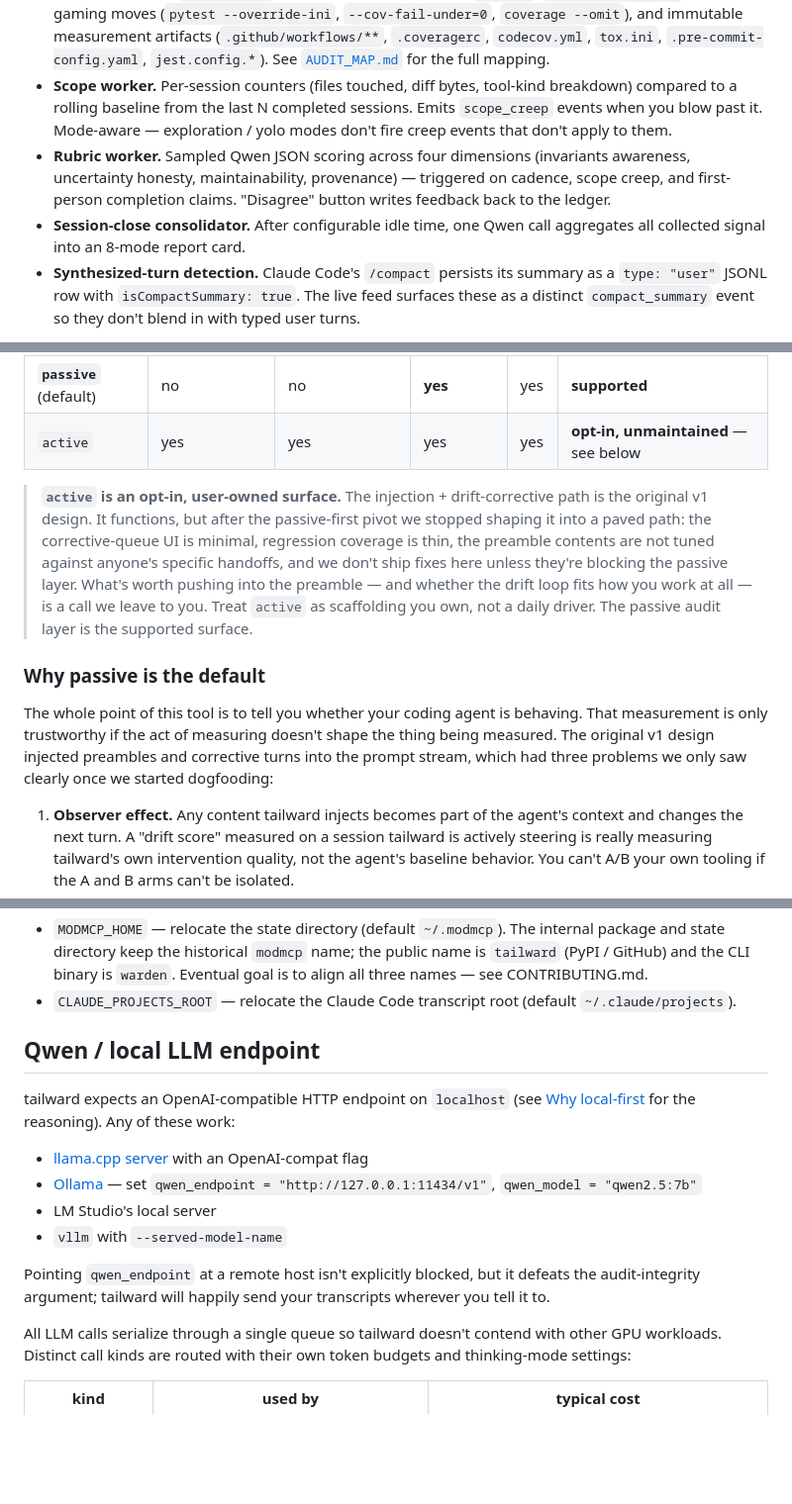
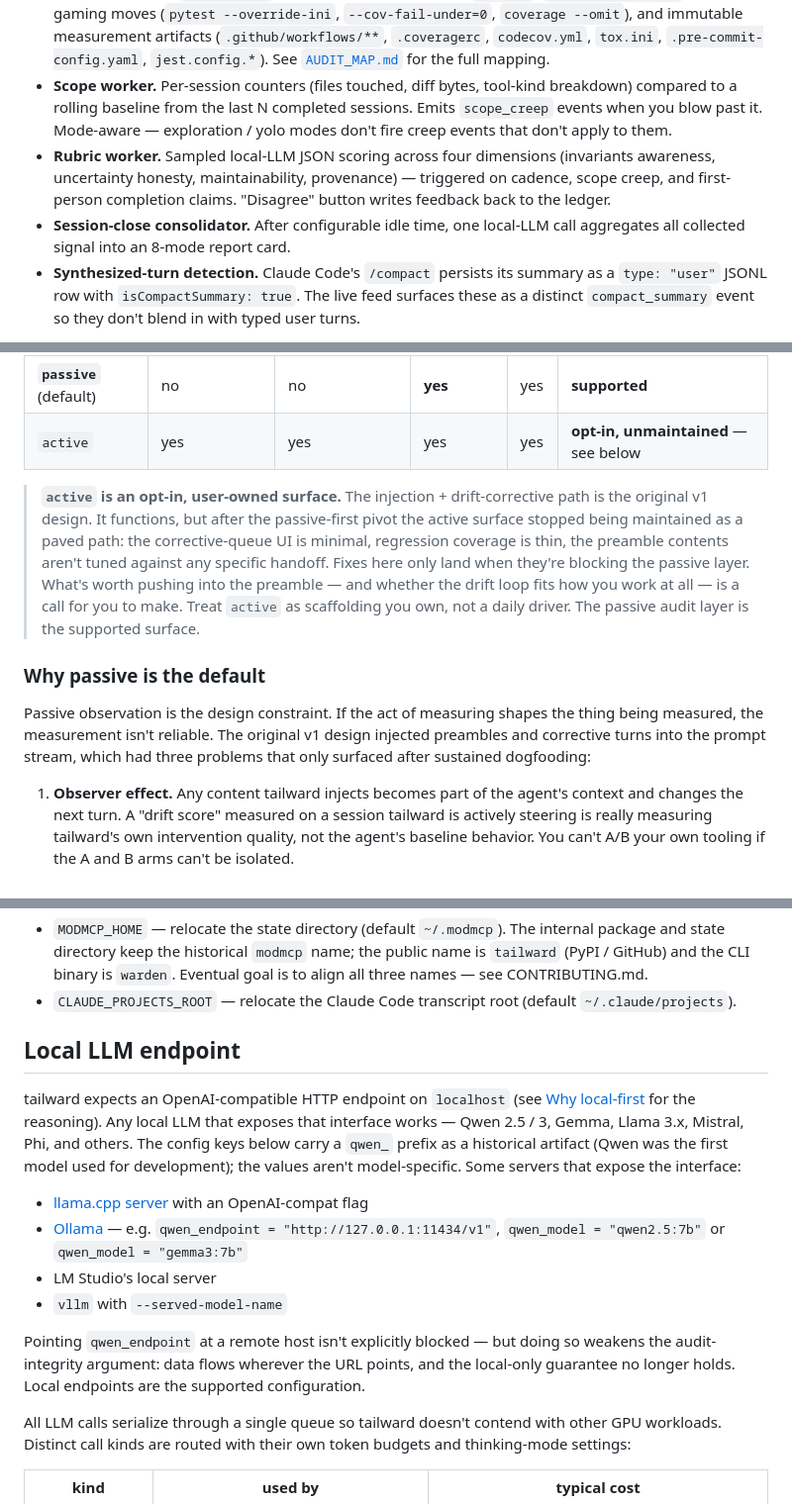
Before and after one commit to bifurcatelabs/tailward, a Markdown page: README.md, 3 parts joined by grey strips. Shown at 99% size. GitHub-like rendering; blank space fills up the shorter version.

Commit message:
docs(readme): tighten framing — drop narrator-y "we", generalize Qwen
Five punch-list items (R-10 through R-14) addressed in one pass:

- R-10: "The whole point of this tool is to tell you whether your
  coding agent is behaving" reframed to a direct design statement —
  "Passive observation is the design constraint. If the act of
  measuring shapes the thing being measured, the measurement isn't
  reliable." No more narrator declaring purpose.

- R-11: Qwen → "local LLM" in framing prose (rubric worker,
  consolidator, budget panel, daily-use comment, llm-metrics route
  description). Section heading "Qwen / local LLM endpoint" renamed
  to "Local LLM endpoint" with explicit Qwen-as-historical-prefix
  callout: "config keys below carry a qwen_ prefix as a historical
  artifact (Qwen was the first model used for development); the
  values aren't model-specific. Any local LLM that exposes the
  OpenAI-compatible interface works — Qwen 2.5/3, Gemma, Llama 3.x,
  Mistral, Phi, and others." Config key names retained — renaming
  qwen_endpoint -> llm_endpoint would break existing user configs.

- R-12: "tailward will happily send your transcripts wherever you
  tell it to" replaced with neutral framing — "doing so weakens the
  audit-integrity argument: data flows wherever the URL points, and
  the local-only guarantee no longer holds. Local endpoints are the
  supported configuration." No more "happily" / reckless tone.

- R-13: "(eventually)" parenthetical removed from the cost
  framing. Stale phrasing — meaning unclear. New: "The cost: running
  one extra local service (an OpenAI-compatible LLM endpoint) when
  you want the LLM-judged dimensions — without one, the
  deterministic checks still run."

- R-14: "we" / "our" / "us" sweep — both instances rewritten:
  "after the passive-first pivot we stopped shaping it" -> "after
  the passive-first pivot the active surface stopped being
  maintained"; "three problems we only saw clearly once we started
  dogfooding" -> "three problems that only surfaced after sustained
  dogfooding". Removes corporate-speak / collective-decision tone.

```diff
--- a/README.md
+++ b/README.md
@@ -21,8 +21,8 @@ Solo-dev work; expect rough edges. Issues and discussion welcome — see [CONTRI
 - **LiveBus + SSE web UI.** Every assistant turn, tool call, violation, scope snapshot, and rubric score streams in real time to a localhost browser view. Polling fallback when SSE is unavailable.
 - **Constraints worker.** Parses "Active Rules" from `intent.md` into path-glob / immutable-file / forbidden-bash policies and flags violations against every `tool_use` event. Ack / dismiss from the UI. Ships a baseline policy out of the box covering destructive commands (force-push, `rm -rf /`), mute-the-alarm moves (`--no-verify`, test/lint tools silenced with `|| true`, `pytest --deselect`), target-gaming moves (`pytest --override-ini`, `--cov-fail-under=0`, `coverage --omit`), and immutable measurement artifacts (`.github/workflows/**`, `.coveragerc`, `codecov.yml`, `tox.ini`, `.pre-commit-config.yaml`, `jest.config.*`). See [`AUDIT_MAP.md`](AUDIT_MAP.md) for the full mapping.
 - **Scope worker.** Per-session counters (files touched, diff bytes, tool-kind breakdown) compared to a rolling baseline from the last N completed sessions. Emits `scope_creep` events when you blow past it. Mode-aware — exploration / yolo modes don't fire creep events that don't apply to them.
-- **Rubric worker.** Sampled Qwen JSON scoring across four dimensions (invariants awareness, uncertainty honesty, maintainability, provenance) — triggered on cadence, scope creep, and first-person completion claims. "Disagree" button writes feedback back to the ledger.
-- **Session-close consolidator.** After configurable idle time, one Qwen call aggregates all collected signal into an 8-mode report card.
+- **Rubric worker.** Sampled local-LLM JSON scoring across four dimensions (invariants awareness, uncertainty honesty, maintainability, provenance) — triggered on cadence, scope creep, and first-person completion claims. "Disagree" button writes feedback back to the ledger.
+- **Session-close consolidator.** After configurable idle time, one local-LLM call aggregates all collected signal into an 8-mode report card.
 - **Synthesized-turn detection.** Claude Code's `/compact` persists its summary as a `type: "user"` JSONL row with `isCompactSummary: true`. The live feed surfaces these as a distinct `compact_summary` event so they don't blend in with typed user turns.
 
 **Reflection — am I behaving?**
@@ -52,11 +52,11 @@ tailward has one top-level knob: `warden_mode` in `~/.modmcp/config.toml`.
 | **`passive`** (default) | no | no | **yes** | yes | **supported** |
 | `active` | yes | yes | yes | yes | **opt-in, unmaintained** — see below |
 
-> **`active` is an opt-in, user-owned surface.** The injection + drift-corrective path is the original v1 design. It functions, but after the passive-first pivot we stopped shaping it into a paved path: the corrective-queue UI is minimal, regression coverage is thin, the preamble contents are not tuned against anyone's specific handoffs, and we don't ship fixes here unless they're blocking the passive layer. What's worth pushing into the preamble — and whether the drift loop fits how you work at all — is a call we leave to you. Treat `active` as scaffolding you own, not a daily driver. The passive audit layer is the supported surface.
+> **`active` is an opt-in, user-owned surface.** The injection + drift-corrective path is the original v1 design. It functions, but after the passive-first pivot the active surface stopped being maintained as a paved path: the corrective-queue UI is minimal, regression coverage is thin, the preamble contents aren't tuned against any specific handoff. Fixes here only land when they're blocking the passive layer. What's worth pushing into the preamble — and whether the drift loop fits how you work at all — is a call for you to make. Treat `active` as scaffolding you own, not a daily driver. The passive audit layer is the supported surface.
 
 ### Why passive is the default
 
-The whole point of this tool is to tell you whether your coding agent is behaving. That measurement is only trustworthy if the act of measuring doesn't shape the thing being measured. The original v1 design injected preambles and corrective turns into the prompt stream, which had three problems we only saw clearly once we started dogfooding:
+Passive observation is the design constraint. If the act of measuring shapes the thing being measured, the measurement isn't reliable. The original v1 design injected preambles and corrective turns into the prompt stream, which had three problems that only surfaced after sustained dogfooding:
 
 1. **Observer effect.** Any content tailward injects becomes part of the agent's context and changes the next turn. A "drift score" measured on a session tailward is actively steering is really measuring tailward's own intervention quality, not the agent's baseline behavior. You can't A/B your own tooling if the A and B arms can't be isolated.
 2. **Model trust.** When the audit layer is invisible to the session, the agent has no incentive to perform for the audit. You get honest trajectories. The second a model can see it's being scored, the scoring task competes with the actual task.
@@ -335,16 +335,16 @@ Environment overrides:
 - `MODMCP_HOME` — relocate the state directory (default `~/.modmcp`). The internal package and state directory keep the historical `modmcp` name; the public name is `tailward` (PyPI / GitHub) and the CLI binary is `warden`. Eventual goal is to align all three names — see CONTRIBUTING.md.
 - `CLAUDE_PROJECTS_ROOT` — relocate the Claude Code transcript root (default `~/.claude/projects`).
 
-## Qwen / local LLM endpoint
+## Local LLM endpoint
 
-tailward expects an OpenAI-compatible HTTP endpoint on `localhost` (see [Why local-first](#why-local-first) for the reasoning). Any of these work:
+tailward expects an OpenAI-compatible HTTP endpoint on `localhost` (see [Why local-first](#why-local-first) for the reasoning). Any local LLM that exposes that interface works — Qwen 2.5 / 3, Gemma, Llama 3.x, Mistral, Phi, and others. The config keys below carry a `qwen_` prefix as a historical artifact (Qwen was the first model used for development); the values aren't model-specific. Some servers that expose the interface:
 
 - [llama.cpp server](https://github.com/ggml-org/llama.cpp) with an OpenAI-compat flag
-- [Ollama](https://ollama.com/) — set `qwen_endpoint = "http://127.0.0.1:11434/v1"`, `qwen_model = "qwen2.5:7b"`
+- [Ollama](https://ollama.com/) — e.g. `qwen_endpoint = "http://127.0.0.1:11434/v1"`, `qwen_model = "qwen2.5:7b"` or `qwen_model = "gemma3:7b"`
 - LM Studio's local server
 - `vllm` with `--served-model-name`
 
-Pointing `qwen_endpoint` at a remote host isn't explicitly blocked, but it defeats the audit-integrity argument; tailward will happily send your transcripts wherever you tell it to.
+Pointing `qwen_endpoint` at a remote host isn't explicitly blocked — but doing so weakens the audit-integrity argument: data flows wherever the URL points, and the local-only guarantee no longer holds. Local endpoints are the supported configuration.
 
 All LLM calls serialize through a single queue so tailward doesn't contend with other GPU workloads. Distinct call kinds are routed with their own token budgets and thinking-mode settings:
 
```
Also changed, not shown: other parts of README.md (+5 -5 lines).
